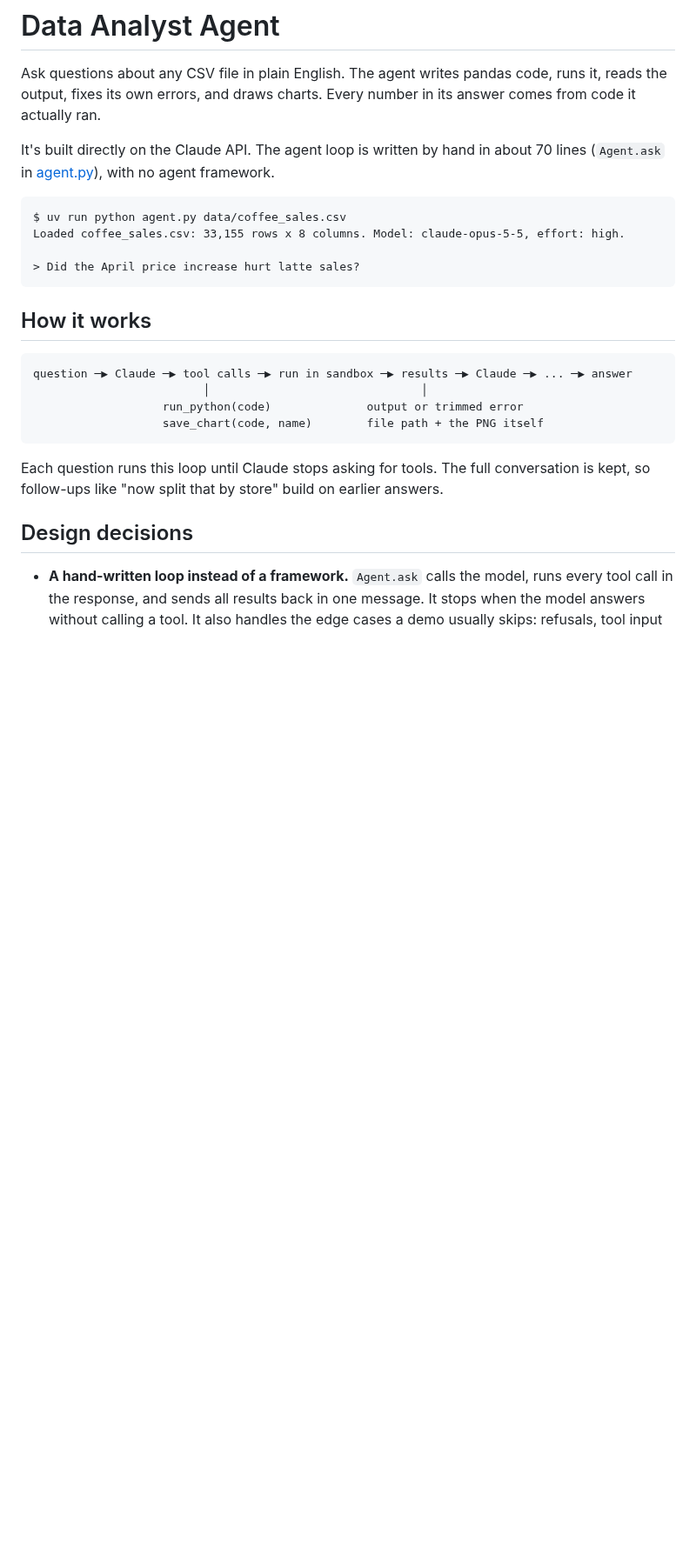
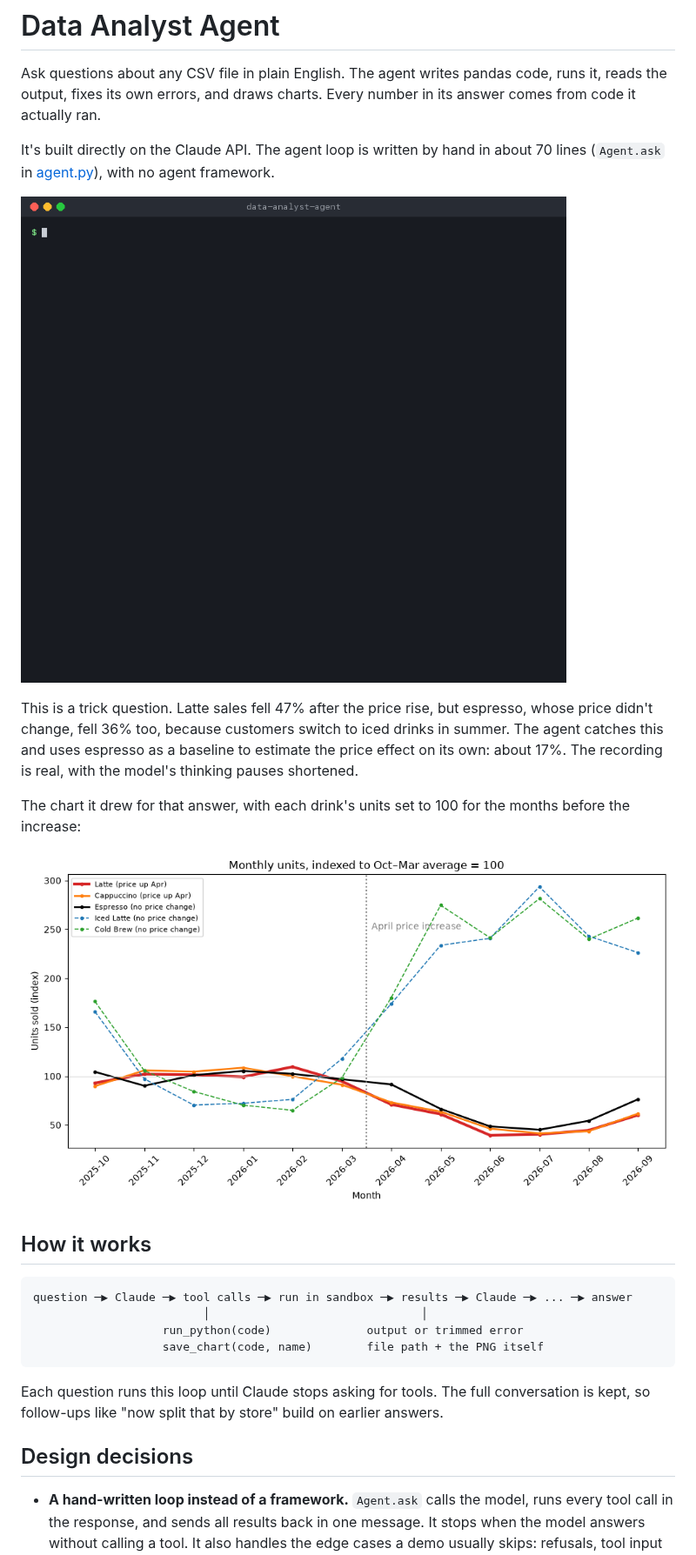
Before and after one commit to adityakannan-2003/data-analyst-agent, a Markdown page: README.md, the part around the change. Shown at 87% size. GitHub-like rendering; pictures changed too: docs/demo.gif (added), docs/price-increase-chart.png (added); blank space fills up the shorter version.

Commit message:
Add demo GIF and chart to the README
The GIF is a real recording of the agent answering the price-increase
question, with thinking pauses shortened. The chart is the one it drew
for that answer.

Co-Authored-By: Claude Opus 5.5 <noreply@anthropic.com>

````diff
--- a/README.md
+++ b/README.md
@@ -4,12 +4,13 @@ Ask questions about any CSV file in plain English. The agent writes pandas code,
 
 It's built directly on the Claude API. The agent loop is written by hand in about 70 lines (`Agent.ask` in [agent.py](agent.py)), with no agent framework.
 
-```
-$ uv run python agent.py data/coffee_sales.csv
-Loaded coffee_sales.csv: 33,155 rows x 8 columns. Model: claude-opus-5-5, effort: high.
+![The agent answering "Did the April price increase hurt latte sales?" in a terminal](docs/demo.gif)
 
-> Did the April price increase hurt latte sales?
-```
+This is a trick question. Latte sales fell 47% after the price rise, but espresso, whose price didn't change, fell 36% too, because customers switch to iced drinks in summer. The agent catches this and uses espresso as a baseline to estimate the price effect on its own: about 17%. The recording is real, with the model's thinking pauses shortened.
+
+The chart it drew for that answer, with each drink's units set to 100 for the months before the increase:
+
+![Monthly units for latte, cappuccino, espresso and iced drinks. After April, latte and cappuccino fall below espresso](docs/price-increase-chart.png)
 
 ## How it works
 
````
